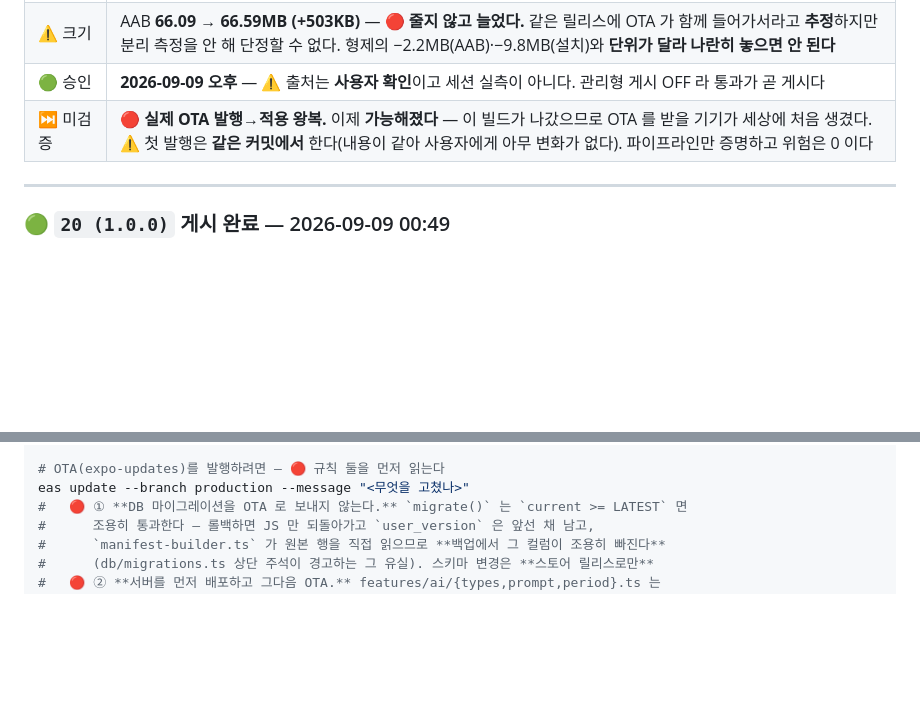
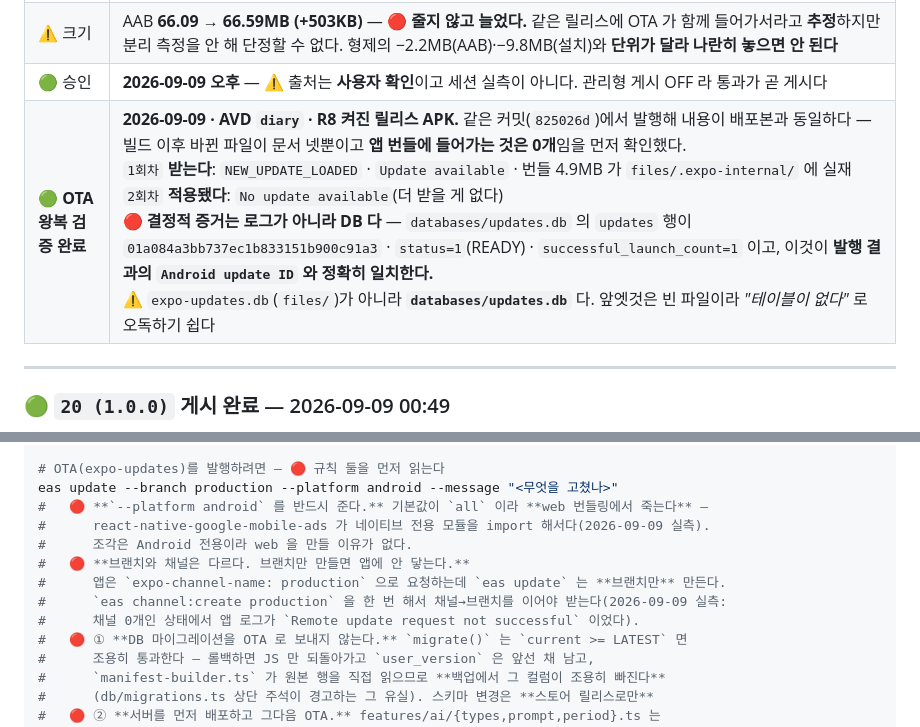
Before and after one commit to sonwheesung/diary, a Markdown page: docs/README.md, 2 parts joined by grey strips. Rendered like a GitHub page; blank space fills up the shorter version.

Commit message:
260909 :: [검증] OTA 왕복 통과 — 그런데 발행만으로는 아무도 못 받는다
vc21 이 나가 OTA 를 받을 기기가 처음 생겼으므로 왕복을 실제로 밟았다.
같은 커밋(825026d)에서 발행해 내용이 배포본과 동일하다 — 빌드(12:16) 이후
바뀐 파일이 문서 넷뿐이고 앱 번들에 들어가는 것은 0개임을 먼저 확인했다.

🔴 발행 경로에 함정이 둘 있었고 둘 다 조용하다:
  ① 기본값이 --platform all 이라 web 번들링에서 죽는다 —
     react-native-google-mobile-ads 가 네이티브 전용 모듈을 import 한다.
     조각은 Android 전용이라 --platform android 를 준다.
  ② 🔴 **브랜치와 채널은 다르다. eas update 는 브랜치만 만든다.**
     앱은 expo-channel-name 으로 채널을 요청하는데 채널이 0개였다 →
     eas channel:create production 을 해야 이어진다.
     🟢 이게 오늘 아침 E2E 로그를 설명한다 — "Remote update request not
     successful" 을 나는 "아직 발행된 게 없어서"로 읽었는데 **절반만
     맞았다.** 채널 자체가 없어 매핑을 못 찾은 것이기도 하다.
     발행만 하고 채널을 안 만들었으면 진짜 사고 때 "OTA 가 있으니
     괜찮다"고 믿은 채 아무도 못 받았을 것이다.

검증(AVD diary · R8 켜진 릴리스 APK):
  1회차  NEW_UPDATE_LOADED · Update available · 번들 4.9MB 가 실재
  2회차  No update available (더 받을 게 없다 = 적용됐다)
  🔴 결정적 증거는 로그가 아니라 DB 다 — databases/updates.db 의 updates 행이
     01a084a3bb737ec1b833151b900c91a3 · status=1(READY) ·
     successful_launch_count=1 이고 **발행 결과의 Android update ID 와 일치**한다.
  ⚠ files/expo-updates.db 가 아니라 databases/updates.db 다. 앞엣것은 빈 파일이라
     "테이블이 없다"로 오독하기 쉽다 — 실제로 한 번 그렇게 읽었다.

⚠ 부팅 31초. 아침 425초와 대조적이라 "첫 부팅(userdata 초기화)" 가설을
   뒷받침하지만 같은 조건에서 두 번 재지 않아 확정은 아니다.

에뮬레이터는 끄기 전/후 adb devices 대조로 반납했다 — 남의 것 둘(5562·5574)과
실기기 모두 무사하다.

Co-Authored-By: Claude Opus 5 (1M context) <noreply@anthropic.com>
Claude-Session: https://claude.ai/code/session_01T7xfEZyeZT3u59UDffRBaT

```diff
--- a/docs/README.md
+++ b/docs/README.md
@@ -123,7 +123,7 @@
 | ⏭ 다음 릴리스로 | 🔴 **`proguard-android-optimize.txt` 미적용.** 콘솔은 빌드 실물을 읽고 **줄 단위로** 판정한다 — 형제 실측(2026-09-09)에서 그걸 적용한 앱은 *"최적화가 사용 설정되지 않음"* 줄이 **안 떴다**. `expo-build-properties` 로는 못 바꾸므로 빌드 스크립트에서 `prebuild` 직후 `build.gradle` 을 패치해야 한다. **기한 없는 `권장` 등급이라 이것만으로 심사를 다시 타지 않는다**(정본 [`R8_OBFUSCATION.md`](file:///C:/project/common/R8_OBFUSCATION.md) §6.1) |
 | ⚠ 크기 | AAB **66.09 → 66.59MB (+503KB)** — 🔴 **줄지 않고 늘었다.** 같은 릴리스에 OTA 가 함께 들어가서라고 **추정**하지만 분리 측정을 안 해 단정할 수 없다. 형제의 −2.2MB(AAB)·−9.8MB(설치)와 **단위가 달라 나란히 놓으면 안 된다** |
 | 🟢 승인 | **2026-09-09 오후** — ⚠ 출처는 **사용자 확인**이고 세션 실측이 아니다. 관리형 게시 OFF 라 통과가 곧 게시다 |
-| ⏭ 미검증 | 🔴 **실제 OTA 발행→적용 왕복.** 이제 **가능해졌다** — 이 빌드가 나갔으므로 OTA 를 받을 기기가 세상에 처음 생겼다.<br>⚠ 첫 발행은 **같은 커밋에서** 한다(내용이 같아 사용자에게 아무 변화가 없다). 파이프라인만 증명하고 위험은 0 이다 |
+| 🟢 **OTA 왕복 검증 완료** | **2026-09-09 · AVD `diary` · R8 켜진 릴리스 APK.** 같은 커밋(`825026d`)에서 발행해 내용이 배포본과 동일하다 — 빌드 이후 바뀐 파일이 문서 넷뿐이고 **앱 번들에 들어가는 것은 0개**임을 먼저 확인했다.<br>`1회차` **받는다**: `NEW_UPDATE_LOADED` · `Update available` · 번들 4.9MB 가 `files/.expo-internal/` 에 실재<br>`2회차` **적용됐다**: `No update available`(더 받을 게 없다)<br>🔴 **결정적 증거는 로그가 아니라 DB 다** — `databases/updates.db` 의 `updates` 행이 `01a084a3bb737ec1b833151b900c91a3` · `status=1`(READY) · `successful_launch_count=1` 이고, 이것이 **발행 결과의 `Android update ID` 와 정확히 일치한다.**<br>⚠ `expo-updates.db`(`files/`)가 아니라 **`databases/updates.db`** 다. 앞엣것은 빈 파일이라 *"테이블이 없다"* 로 오독하기 쉽다 |
 
 ---
 
@@ -531,7 +531,14 @@ bash scripts/release/build-release-aab.sh    # AAB. E2E 용 APK 는 assembleRele
 #      ⚠ 콜드 부팅 실측 **425초**. 재시작이 잦으면 켜 두고 진행한다(common/EMULATOR_POOL.md §1)
 
 # OTA(expo-updates)를 발행하려면 — 🔴 규칙 둘을 먼저 읽는다
-eas update --branch production --message "<무엇을 고쳤나>"
+eas update --branch production --platform android --message "<무엇을 고쳤나>"
+#   🔴 **`--platform android` 를 반드시 준다.** 기본값이 `all` 이라 **web 번들링에서 죽는다** —
+#      react-native-google-mobile-ads 가 네이티브 전용 모듈을 import 해서다(2026-09-09 실측).
+#      조각은 Android 전용이라 web 을 만들 이유가 없다.
+#   🔴 **브랜치와 채널은 다르다. 브랜치만 만들면 앱에 안 닿는다.**
+#      앱은 `expo-channel-name: production` 으로 요청하는데 `eas update` 는 **브랜치만** 만든다.
+#      `eas channel:create production` 을 한 번 해서 채널→브랜치를 이어야 받는다(2026-09-09 실측:
+#      채널 0개인 상태에서 앱 로그가 `Remote update request not successful` 이었다).
 #   🔴 ① **DB 마이그레이션을 OTA 로 보내지 않는다.** `migrate()` 는 `current >= LATEST` 면
 #      조용히 통과한다 — 롤백하면 JS 만 되돌아가고 `user_version` 은 앞선 채 남고,
 #      `manifest-builder.ts` 가 원본 행을 직접 읽으므로 **백업에서 그 컬럼이 조용히 빠진다**
```
